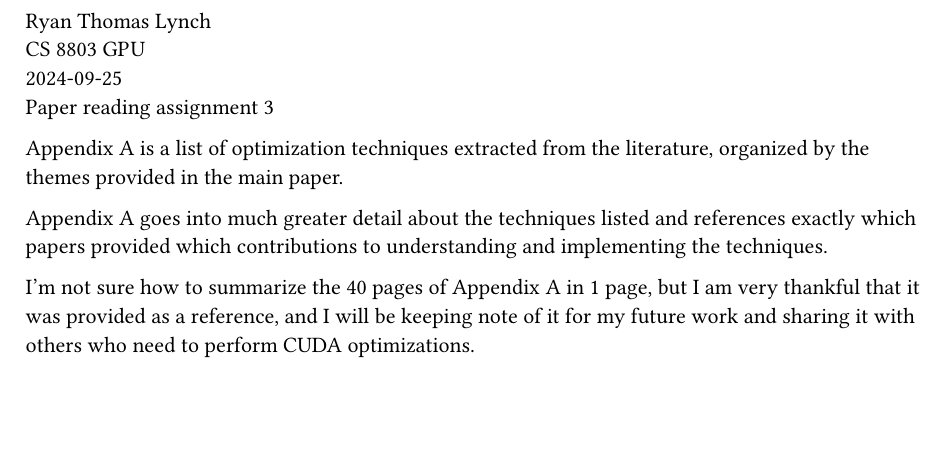
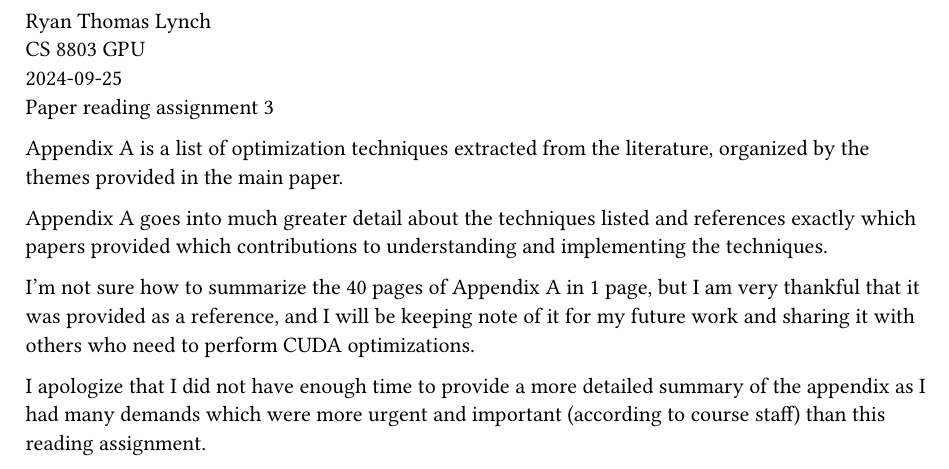
Before and after one commit to emosy/cs8803gpu-fall24-papers, a Typst document (reading3.typ): part of the page, cut so that both start at the same text, the shorter picture padded with empty space. Compiled offline with Typst 0.15.

Commit message:
reading3 excuse apology LOL

```diff
--- a/reading3.typ
+++ b/reading3.typ
@@ -16,3 +16,5 @@ the techniques.
 
 I'm not sure how to summarize the 40 pages of Appendix A in 1 page, but I am very thankful that it was provided as a reference, and I will be keeping note of it for my future work
 and sharing it with others who need to perform CUDA optimizations.
+
+I apologize that I did not have enough time to provide a more detailed summary of the appendix as I had many demands which were more urgent and important (according to course staff) than this reading assignment.
```
